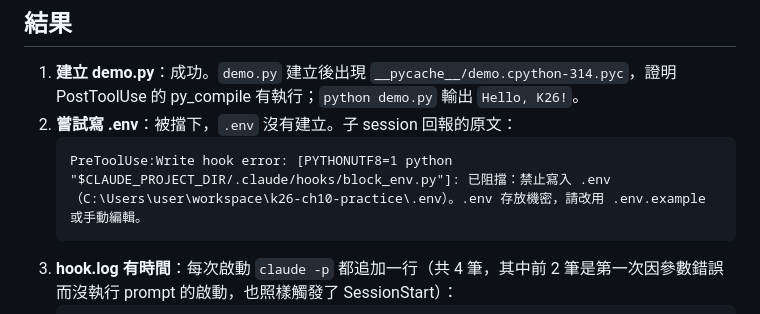
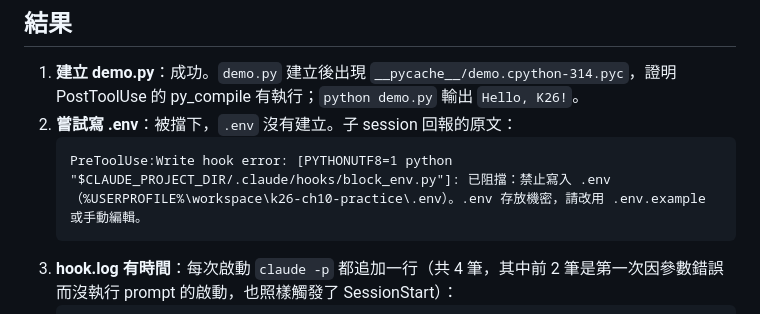
Before and after one commit to chenghyang2001/kindle-26-claude-code-ikusei, a Markdown page: practice/ch10/NOTES.md, the part around the change. GitHub-like rendering.

Commit message:
修正 ch10 筆記的本機路徑改為 %USERPROFILE%
Co-Authored-By: Claude Opus 5.5 <noreply@anthropic.com>
Claude-Session: https://claude.ai/code/session_01PdgfCjCihgdMarB2kEQLsE

````diff
--- a/practice/ch10/NOTES.md
+++ b/practice/ch10/NOTES.md
@@ -24,7 +24,7 @@ env $UNSET claude -p "<prompt>" --setting-sources project,local --permission-mod
 1. **建立 demo.py**：成功。`demo.py` 建立後出現 `__pycache__/demo.cpython-314.pyc`，證明 PostToolUse 的 py_compile 有執行；`python demo.py` 輸出 `Hello, K26!`。
 2. **嘗試寫 .env**：被擋下，`.env` 沒有建立。子 session 回報的原文：
    ```
-   PreToolUse:Write hook error: [PYTHONUTF8=1 python "$CLAUDE_PROJECT_DIR/.claude/hooks/block_env.py"]: 已阻擋：禁止寫入 .env（C:\Users\user\workspace\k26-ch10-practice\.env）。.env 存放機密，請改用 .env.example 或手動編輯。
+   PreToolUse:Write hook error: [PYTHONUTF8=1 python "$CLAUDE_PROJECT_DIR/.claude/hooks/block_env.py"]: 已阻擋：禁止寫入 .env（%USERPROFILE%\workspace\k26-ch10-practice\.env）。.env 存放機密，請改用 .env.example 或手動編輯。
    ```
 3. **hook.log 有時間**：每次啟動 `claude -p` 都追加一行（共 4 筆，其中前 2 筆是第一次因參數錯誤而沒執行 prompt 的啟動，也照樣觸發了 SessionStart）：
    ```
````
